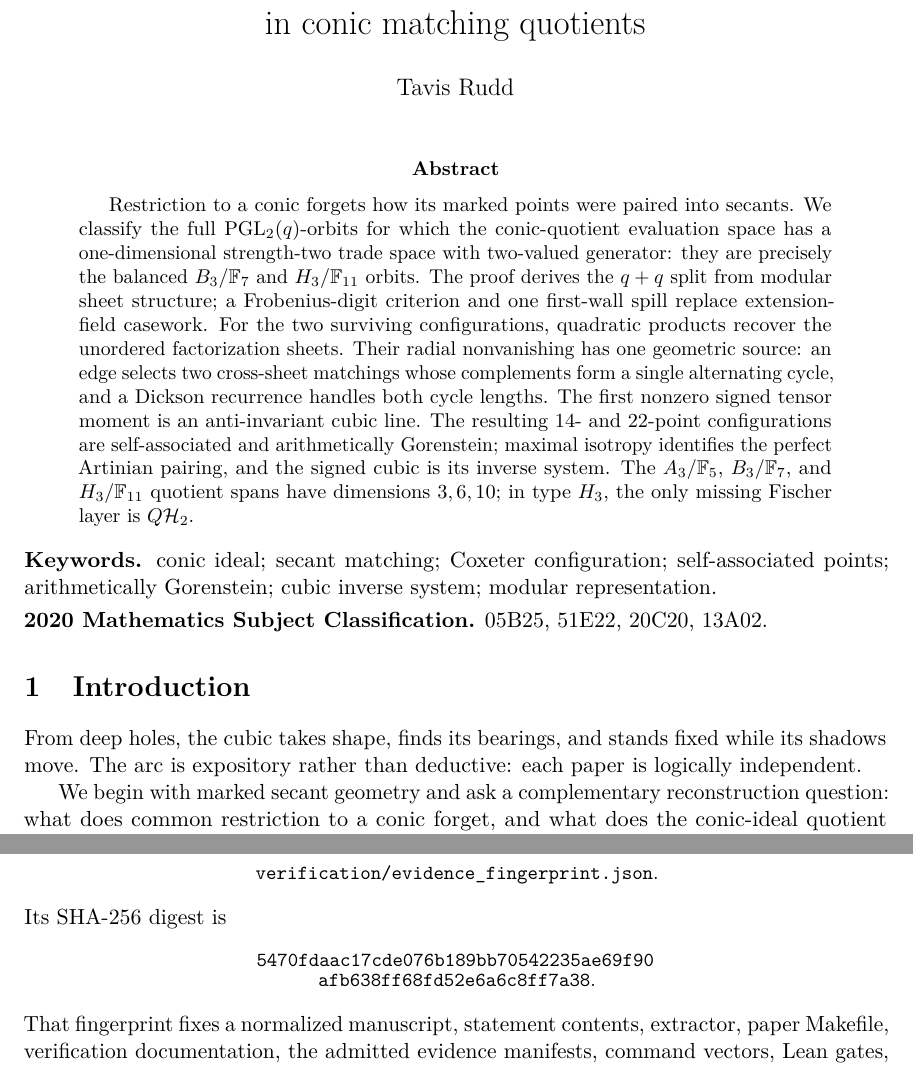
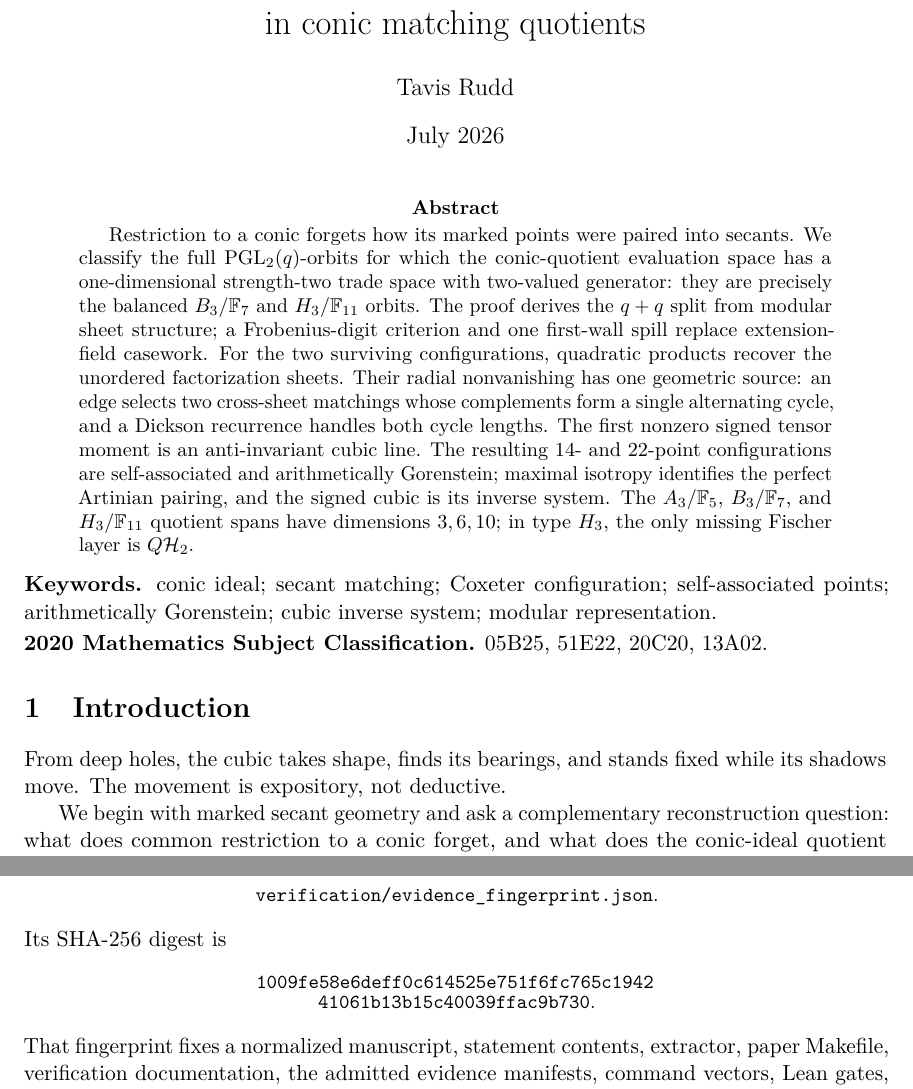
Before and after one commit to tavisrudd/clebsch-factorization, a LaTeX paper (clebsch_factorization.tex): two parts of pages 1 and 29 of 30, joined at a grey line, cut so that both start at the same text. Compiled offline with pdfLaTeX.

Commit message:
Refine the trilogy first impression

```diff
--- a/clebsch_factorization.tex
+++ b/clebsch_factorization.tex
@@ -25,7 +25,7 @@
 \title{Quadratic trade rigidity and cubic orientation\\
 in conic matching quotients}
 \author{Tavis Rudd}
-\date{}
+\date{July 2026}
 
 \begin{document}
 \begingroup
@@ -70,8 +70,7 @@ cubic inverse system; modular representation.
 \section{Introduction}
 
 From deep holes, the cubic takes shape, finds its bearings, and stands fixed
-while its shadows move.  The arc is expository rather than deductive: each
-paper is logically independent.
+while its shadows move.  The movement is expository, not deductive.
 
 We begin with marked secant geometry and ask a complementary reconstruction
 question: what does common restriction to a conic forget, and what does the
@@ -2307,8 +2306,8 @@ The enumerated review closure accompanying this candidate is pinned by
 \end{center}
 Its SHA-256 digest is
 \begin{center}
-\small\texttt{5470fdaac17cde076b189bb70542235ae69f90}\\[-2pt]
-\texttt{afb638ff68fd52e6a6c8ff7a38}.
+\small\texttt{1009fe58e6deff0c614525e751f6fc765c1942}\\[-2pt]
+\texttt{41061b13b15c40039ffac9b730}.
 \end{center}
 That fingerprint fixes a normalized manuscript, statement contents,
 extractor, paper Makefile, verification documentation, the admitted evidence
```
Also changed, not shown: README.md, clebsch_factorization.pdf, 2 other files.
